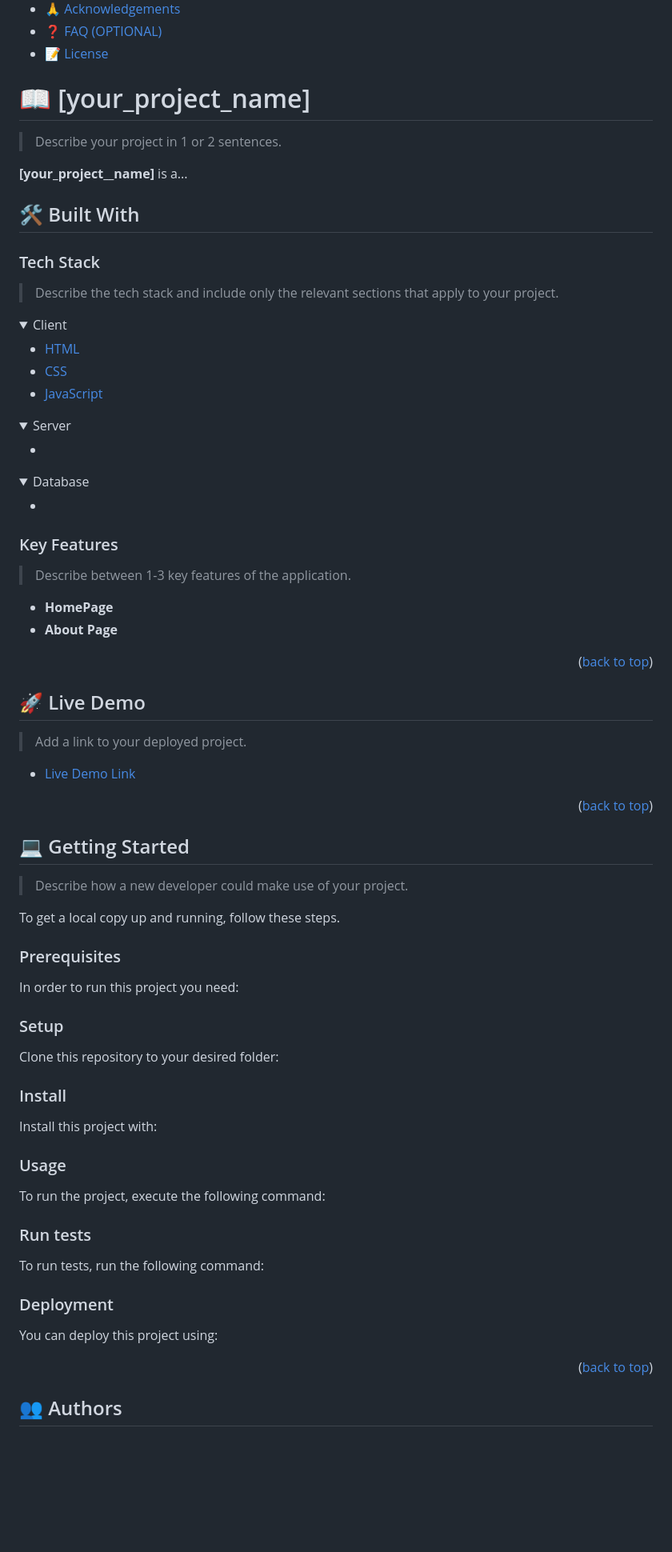
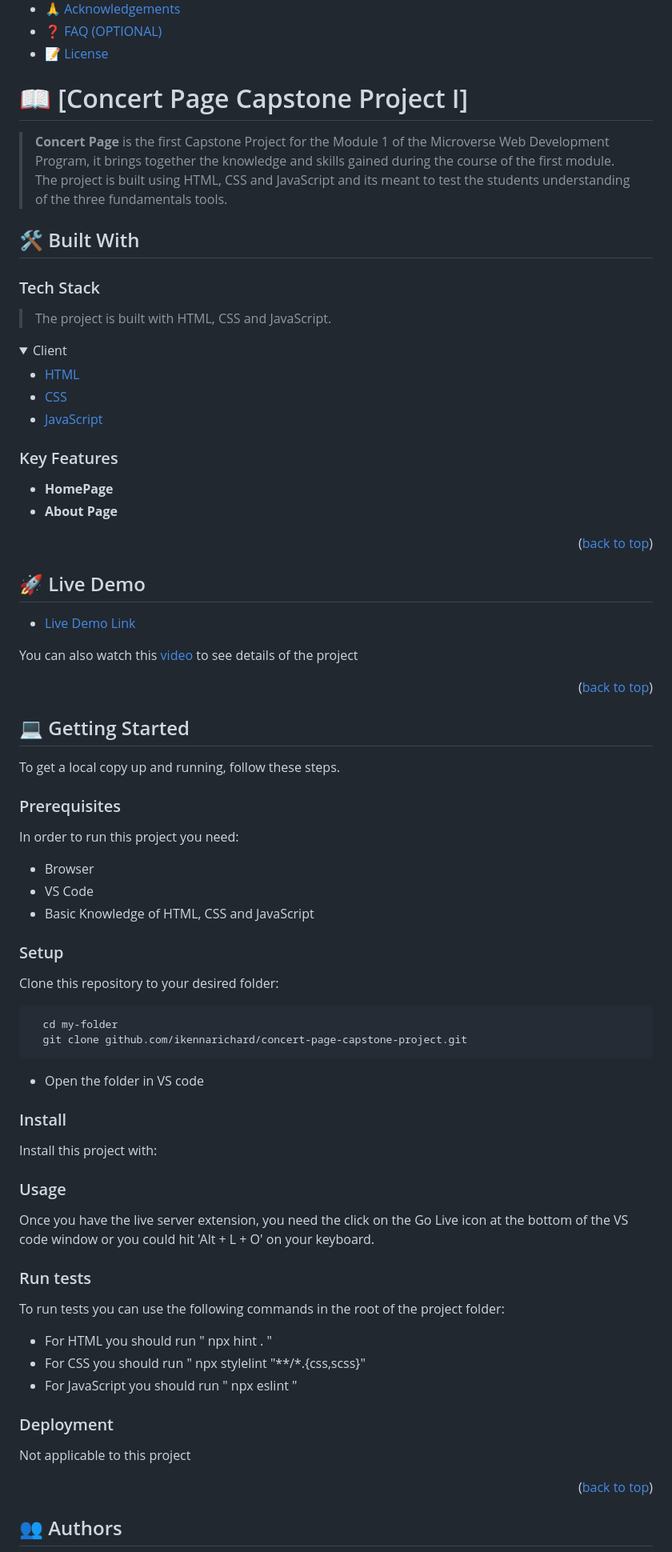
Before and after one commit to ikennarichard/concert-page-capstone-project, a Markdown page: README.md, the part around the change printed below. Shown: that part at 80% size. Rendered like a GitHub page; folded sections open; blank space fills up the shorter version.

````diff
--- a/README.md
+++ b/README.md
@@ -32,17 +32,15 @@
 
 <!-- PROJECT DESCRIPTION -->
 
-# 📖 [your_project_name] <a name="about-project"></a>
+# 📖 [Concert Page Capstone Project I] <a name="about-project"></a>
 
-> Describe your project in 1 or 2 sentences.
-
-**[your_project__name]** is a...
+> **Concert Page** is the first Capstone Project for the Module 1 of the Microverse Web Development Program, it brings together the knowledge and skills gained during the course of the first module. The project is built using HTML, CSS and JavaScript and its meant to test the students understanding of the three fundamentals tools.
 
 ## 🛠 Built With <a name="built-with"></a>
 
 ### Tech Stack <a name="tech-stack"></a>
 
-> Describe the tech stack and include only the relevant sections that apply to your project.
+> The project is built with HTML, CSS and JavaScript.
 
 <details>
   <summary>Client</summary>
@@ -53,7 +51,7 @@
   </ul>
 </details>
 
-<details>
+<!-- <details>
   <summary>Server</summary>
   <ul>
     <li><a href="https://expressjs.com/"></a></li>
@@ -65,13 +63,11 @@
   <ul>
     <li><a href="https://www.postgresql.org/"></a></li>
   </ul>
-</details>
+</details> -->
 
 <!-- Features -->
 
 ### Key Features <a name="key-features"></a>
-
-> Describe between 1-3 key features of the application.
 
 - **HomePage**
 - **About Page**
@@ -82,9 +78,9 @@
 
 ## 🚀 Live Demo <a name="live-demo"></a>
 
-> Add a link to your deployed project.
+- [Live Demo Link](https://ikennarichard.github.io/concert-page-capstone-project/)
 
-- [Live Demo Link](https://yourdeployedapplicationlink.com)
+You can also watch this [video]() to see details of the project
 
 <p align="right">(<a href="#readme-top">back to top</a>)</p>
 
@@ -92,14 +88,14 @@
 
 ## 💻 Getting Started <a name="getting-started"></a>
 
-> Describe how a new developer could make use of your project.
-
 To get a local copy up and running, follow these steps.
 
 ### Prerequisites
 
 In order to run this project you need:
-
+- Browser
+- VS Code
+- Basic Knowledge of HTML, CSS and JavaScript
 <!--
 Example command:
 
@@ -112,14 +108,13 @@ Example command:
 
 Clone this repository to your desired folder:
 
-<!--
-Example commands:
-
 ```sh
   cd my-folder
-  git clone git@github.com:myaccount/my-project.git
+  git clone github.com/ikennarichard/concert-page-capstone-project.git
 ```
---->
+
+- Open the folder in VS code
+
 
 ### Install
 
@@ -136,39 +131,19 @@ Example command:
 
 ### Usage
 
-To run the project, execute the following command:
+Once you have the live server extension, you need the click on the Go Live icon at the bottom of the VS code window or you could hit 'Alt + L + O' on your keyboard.
 
-<!--
-Example command:
-
-```sh
-  rails server
-```
---->
 
 ### Run tests
 
-To run tests, run the following command:
-
-<!--
-Example command:
-
-```sh
-  bin/rails test test/models/article_test.rb
-```
---->
+To run tests you can use the following commands in the root of the project folder:
+- For HTML you should run " npx hint . "
+- For CSS you should run " npx stylelint "**/*.{css,scss}"
+- For JavaScript you should run " npx eslint "
 
 ### Deployment
 
-You can deploy this project using:
-
-<!--
-Example:
-
-```sh
-
-```
- -->
+Not applicable to this project
 
 <p align="right">(<a href="#readme-top">back to top</a>)</p>
 
````
Also changed, not shown: other parts of README.md (+12 -30 lines).
